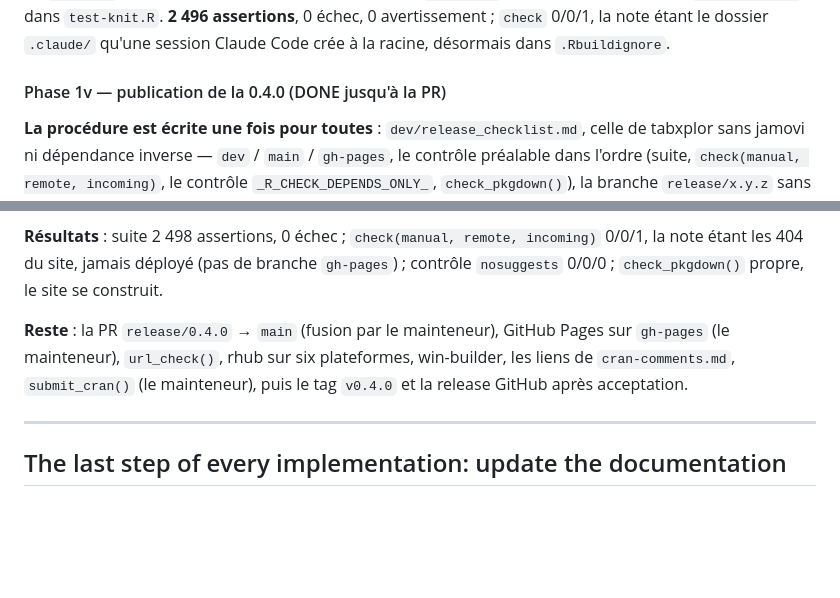
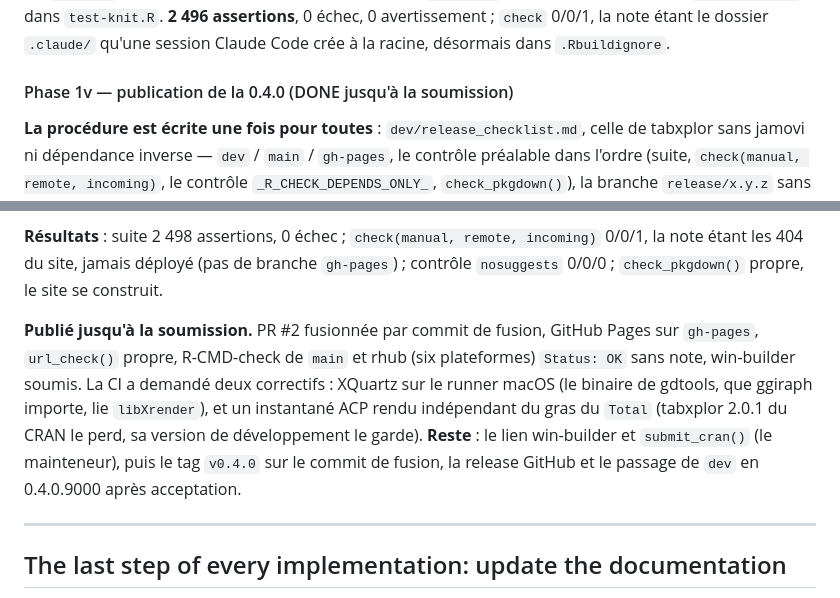
Before and after one commit to BriceNocenti/ggfacto, a Markdown page: CLAUDE.md, 2 parts joined by grey strips. Rendered like a GitHub page; blank space fills up the shorter version.

Commit message:
Phase 1v summary

```diff
--- a/CLAUDE.md
+++ b/CLAUDE.md
@@ -681,7 +681,7 @@ Les bulles sont des blocs (`tip_block()`) sur un même constructeur (`R/tooltips
 
 **Tests** : les tests qui utilisaient `MCA2()` comme ajustement sur profils passent à `fit_mca`, vrai alias de test du nom long (un wrapper casserait le rejeu du pipe) ; un bloc `MCA2()` dans `test-ingress.R` épingle l'ajustement sur individus, le modèle égal à celui du nom long, `HCPC(MCA2())` égal à `hierarchical_clust()` en `mutate()` (pondéré, avec manquants), l'ordre d'un `arrange()` et les sous-populations ; `ggi(iframe =)` dans `test-knit.R`. **2 496 assertions**, 0 échec, 0 avertissement ; `check` 0/0/1, la note étant le dossier `.claude/` qu'une session Claude Code crée à la racine, désormais dans `.Rbuildignore`.
 
-#### Phase 1v — publication de la 0.4.0 (DONE jusqu'à la PR)
+#### Phase 1v — publication de la 0.4.0 (DONE jusqu'à la soumission)
 
 **La procédure est écrite une fois pour toutes** : `dev/release_checklist.md`, celle de tabxplor sans jamovi ni dépendance inverse — `dev` / `main` / `gh-pages`, le contrôle préalable dans l'ordre (suite, `check(manual, remote, incoming)`, le contrôle `_R_CHECK_DEPENDS_ONLY_`, `check_pkgdown()`), la branche `release/x.y.z` sans `dev/` ni `CLAUDE.md` et la preuve que son arbre est celui de `dev`, la PR fusionnée par un **commit de fusion**, puis l'URL, rhub et win-builder **après** le déploiement du site. « Aide-moi à publier la v0.x.y » doit suffire.
 
@@ -691,7 +691,7 @@ Les bulles sont des blocs (`tip_block()`) sur un même constructeur (`R/tooltips
 
 **Résultats** : suite 2 498 assertions, 0 échec ; `check(manual, remote, incoming)` 0/0/1, la note étant les 404 du site, jamais déployé (pas de branche `gh-pages`) ; contrôle `nosuggests` 0/0/0 ; `check_pkgdown()` propre, le site se construit.
 
-**Reste** : la PR `release/0.4.0` → `main` (fusion par le mainteneur), GitHub Pages sur `gh-pages` (le mainteneur), `url_check()`, rhub sur six plateformes, win-builder, les liens de `cran-comments.md`, `submit_cran()` (le mainteneur), puis le tag `v0.4.0` et la release GitHub après acceptation.
+**Publié jusqu'à la soumission.** PR #2 fusionnée par commit de fusion, GitHub Pages sur `gh-pages`, `url_check()` propre, R-CMD-check de `main` et rhub (six plateformes) `Status: OK` sans note, win-builder soumis. La CI a demandé deux correctifs : XQuartz sur le runner macOS (le binaire de gdtools, que ggiraph importe, lie `libXrender`), et un instantané ACP rendu indépendant du gras du `Total` (tabxplor 2.0.1 du CRAN le perd, sa version de développement le garde). **Reste** : le lien win-builder et `submit_cran()` (le mainteneur), puis le tag `v0.4.0` sur le commit de fusion, la release GitHub et le passage de `dev` en 0.4.0.9000 après acceptation.
 
 
 ---
```
